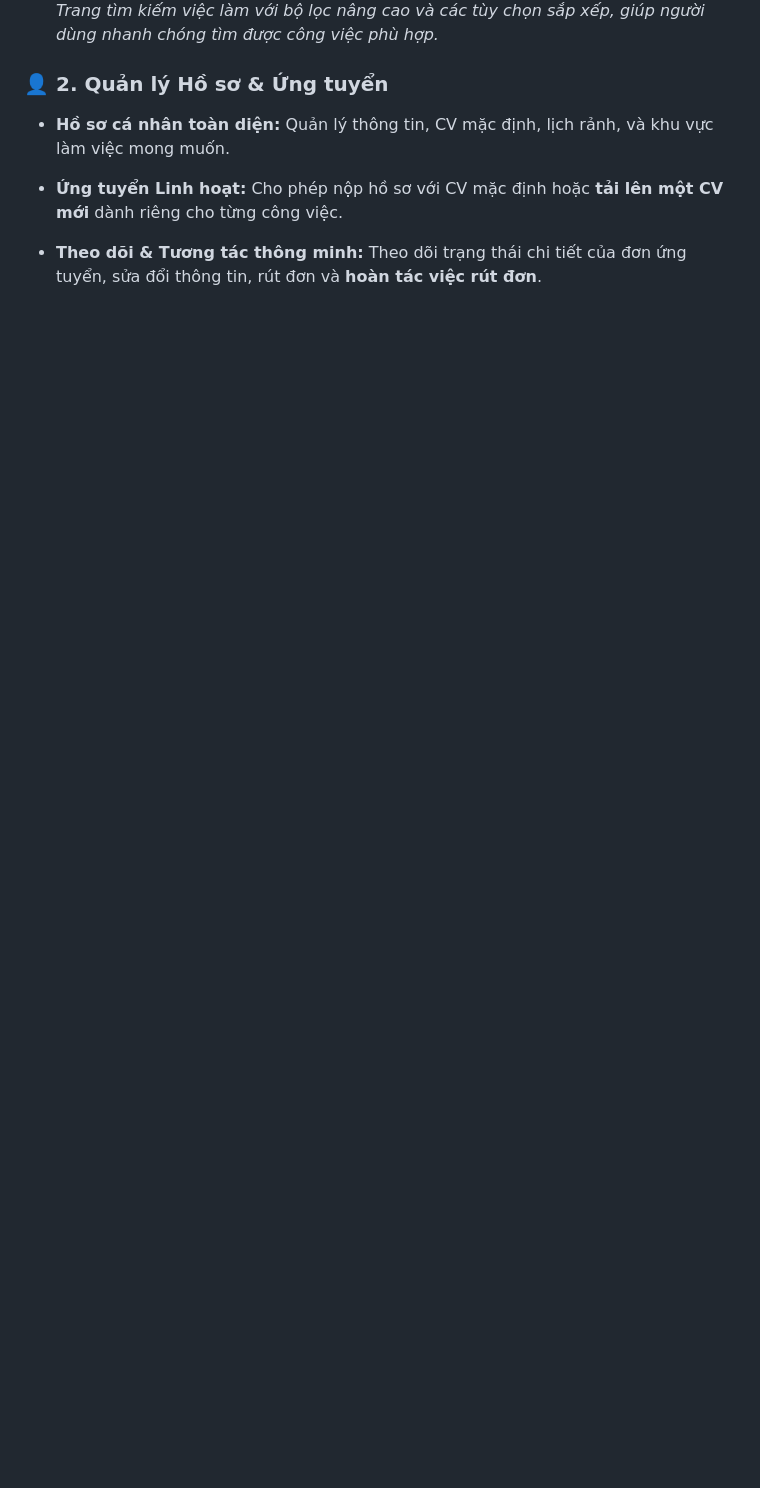
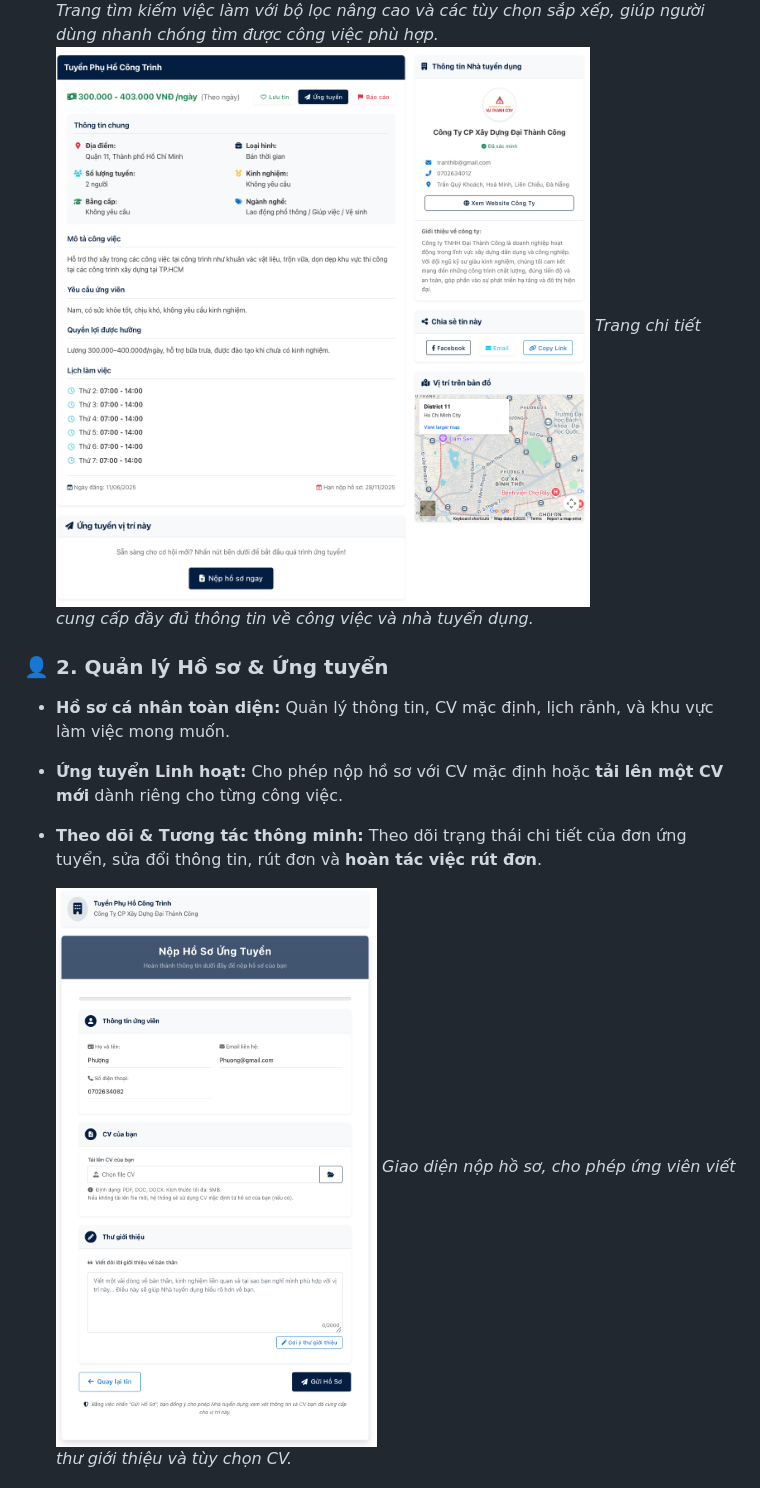
Before and after one commit to Pbl3-Group/Pbl3, a Markdown page: README.md, the part around the change printed below. Drawn GitHub-style; pictures changed too: wwwroot/images/README/chitiet-vieclam.png (added), wwwroot/images/README/ungtuyen-form.png (added); blank space fills up the shorter version.

Commit message:
Cập nhật README

```diff
--- a/README.md
+++ b/README.md
@@ -35,12 +35,18 @@ Thị trường này vô cùng đa dạng, từ các bạn sinh viên đang tìm
 
     ![Giao diện tìm việc](wwwroot/images/README/TimViec.png)
     *Trang tìm kiếm việc làm với bộ lọc nâng cao và các tùy chọn sắp xếp, giúp người dùng nhanh chóng tìm được công việc phù hợp.*
+    ![Chi tiết việc làm](wwwroot/images/README/chitiet-vieclam.png)
+    *Trang chi tiết cung cấp đầy đủ thông tin về công việc và nhà tuyển dụng.*
 
 ### 👤 2. Quản lý Hồ sơ & Ứng tuyển
 *   **Hồ sơ cá nhân toàn diện:** Quản lý thông tin, CV mặc định, lịch rảnh, và khu vực làm việc mong muốn.
 *   **Ứng tuyển Linh hoạt:** Cho phép nộp hồ sơ với CV mặc định hoặc **tải lên một CV mới** dành riêng cho từng công việc.
 *   **Theo dõi & Tương tác thông minh:** Theo dõi trạng thái chi tiết của đơn ứng tuyển, sửa đổi thông tin, rút đơn và **hoàn tác việc rút đơn**.
 
+    ![Form ứng tuyển](wwwroot/images/README/ungtuyen-form.png)
+    *Giao diện nộp hồ sơ, cho phép ứng viên viết thư giới thiệu và tùy chọn CV.*
+
+
     ![Giao diện quản lý việc đã ứng tuyển](wwwroot/images/README/viecdaungtuyen.png)
     *Giao diện quản lý các công việc đã ứng tuyển, cho phép theo dõi trạng thái và tương tác với từng đơn.*
 
```
Also changed, not shown: other parts of README.md (+17 -3 lines), wwwroot/images/README/cauhinh-nganhnghe.png (added), wwwroot/images/README/dangtin-form.png (added), wwwroot/images/README/dashboard-ntd.png (added), wwwroot/images/README/gui-thongbao-hangloat.png (added).
